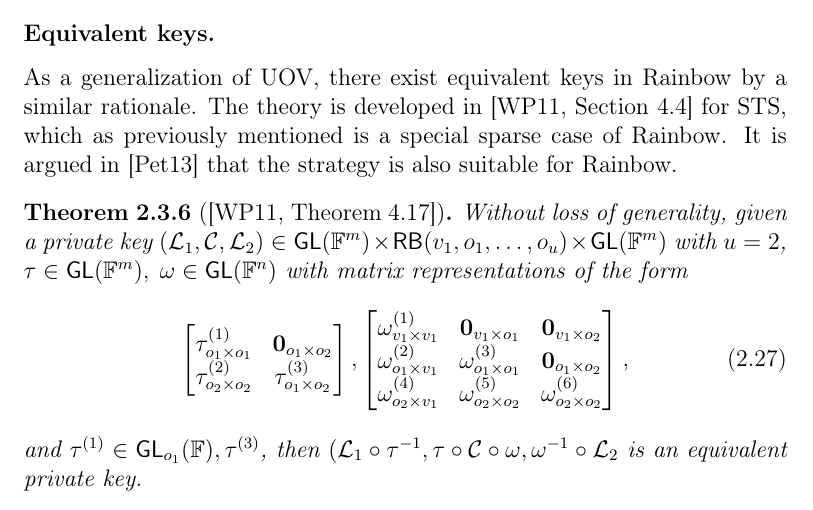
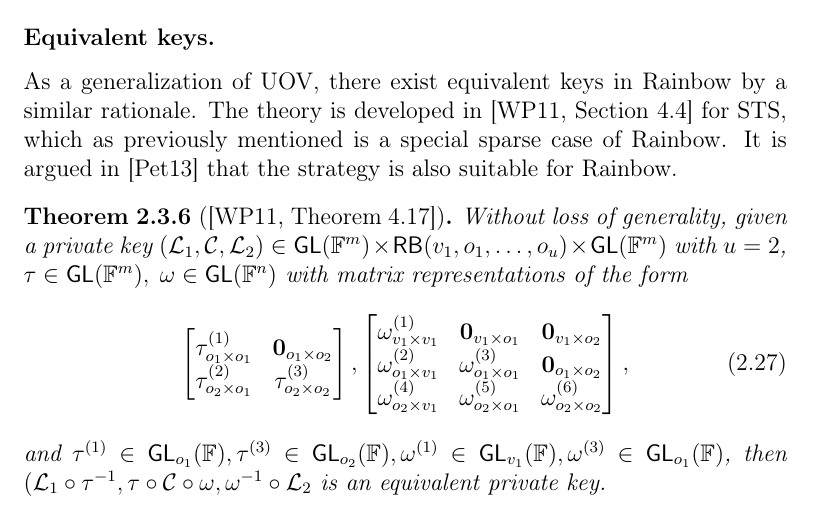
Before and after one commit to zambonin/msc, a LaTeX thesis (main.tex): part of page 27 of 53, cut so that both start at the same text. Compiled offline with pdfLaTeX.

Commit message:
overleaf_to_git: update main.tex from r8961 to r8973

```diff
--- a/main.tex
+++ b/main.tex
@@ -694,15 +694,15 @@ As a generalization of UOV, there exist equivalent keys in Rainbow by a similar
   \begin{align}
     \begin{bmatrix}
       \tau_{o_{1} \times o_{1}}^{(1)} & \mathbf{0}_{o_{1} \times o_{2}} \\
-      \tau_{o_{2} \times o_{2}}^{(2)} & \tau_{o_{1} \times o_{2}}^{(3)} \\
+      \tau_{o_{2} \times o_{1}}^{(2)} & \tau_{o_{2} \times o_{2}}^{(3)} \\
     \end{bmatrix},
     \begin{bmatrix}
-      \omega_{v_{1} \times v_{1}}^{(1)} & \mathbf{0}_{v_{1} \times o_{1}} & \mathbf{0}_{v_{1} \times o_{2}} \\
+      \omega_{v_{1} \times v_{1}}^{(1)} & \mathbf{0}_{v_{1} \times o_{1}}   & \mathbf{0}_{v_{1} \times o_{2}} \\
       \omega_{o_{1} \times v_{1}}^{(2)} & \omega_{o_{1} \times o_{1}}^{(3)} & \mathbf{0}_{o_{1} \times o_{2}} \\
-      \omega_{o_{2} \times v_{1}}^{(4)} & \omega_{o_{2} \times o_{2}}^{(5)} & \omega_{o_{2} \times o_{2}}^{(6)} \\
+      \omega_{o_{2} \times v_{1}}^{(4)} & \omega_{o_{2} \times o_{1}}^{(5)} & \omega_{o_{2} \times o_{2}}^{(6)} \\
     \end{bmatrix},
   \end{align}
-  and $\tau^{(1)} \in \mathsf{GL}_{o_{1}}(\mathbb{F}), \tau^{(3)}$, then $(\mathcal{L}_{1} \circ \tau^{-1}, \tau \circ \mathcal{C} \circ \omega, \omega^{-1} \circ \mathcal{L}_{2}$ is an equivalent private key.
+  and $\tau^{(1)} \in \mathsf{GL}_{o_{1}}(\mathbb{F}), \tau^{(3)} \in \mathsf{GL}_{o_{2}}(\mathbb{F}), \omega^{(1)} \in \mathsf{GL}_{v_{1}}(\mathbb{F}), \omega^{(3)} \in \mathsf{GL}_{o_{1}}(\mathbb{F})$, then $(\mathcal{L}_{1} \circ \tau^{-1}, \tau \circ \mathcal{C} \circ \omega, \omega^{-1} \circ \mathcal{L}_{2}$ is an equivalent private key.
 \end{theorem}
 
 \chapter{New approach to reduce private keys}\label{chapter:eta}
```
Also changed, not shown: main.tex (4 more changed lines).
